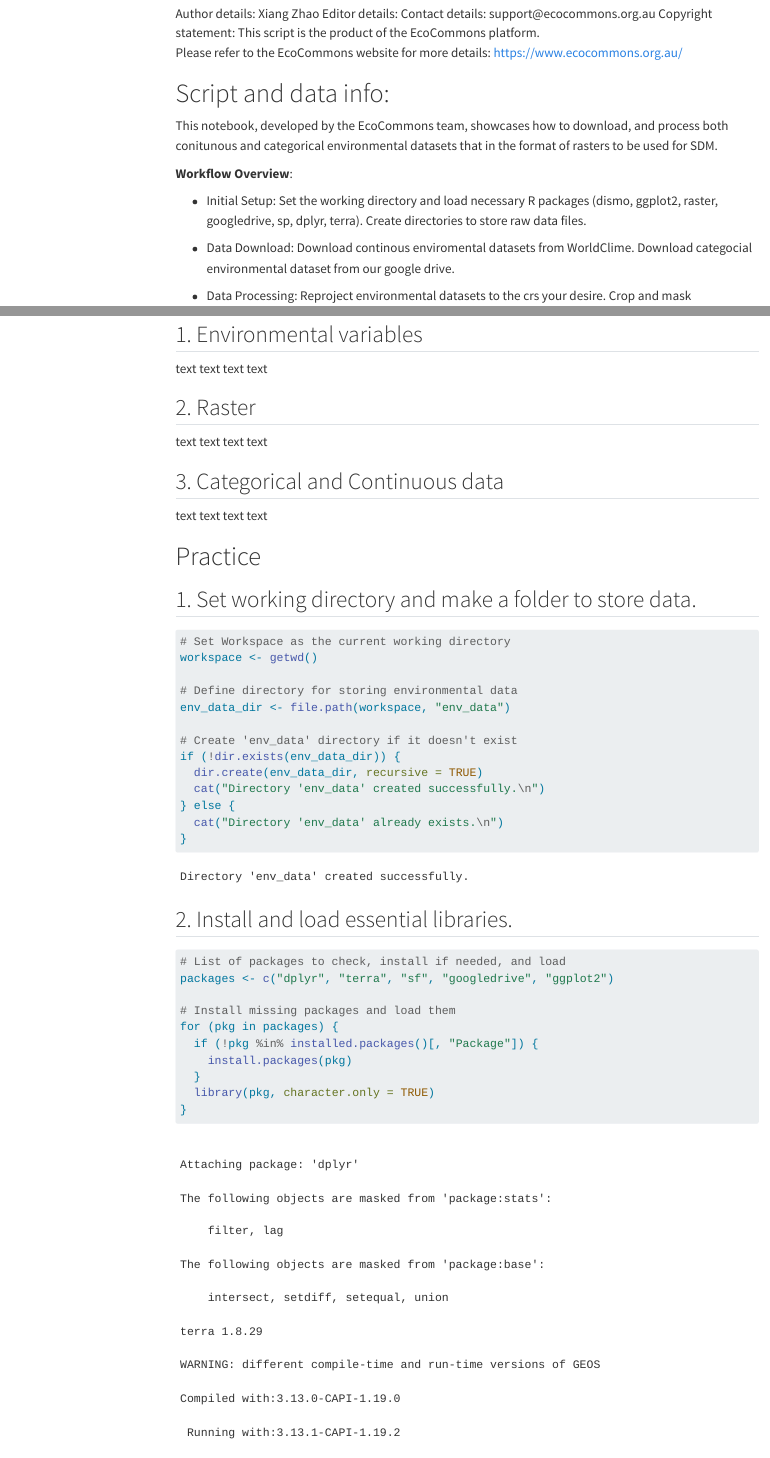
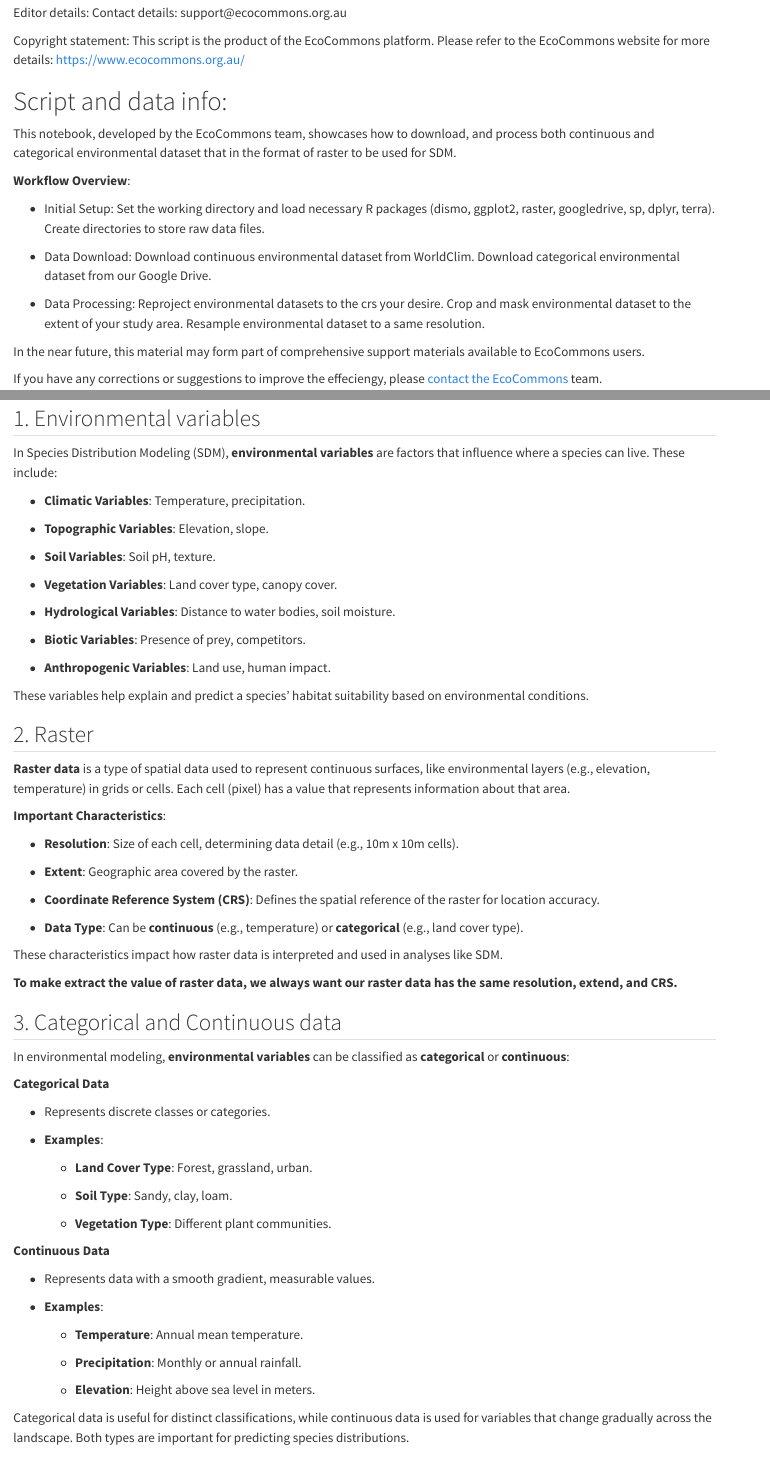
Before and after one commit to EcoCommonsAustralia/notebooks, a Quarto document (notebooks/raster_preparation.qmd): the page in a window 1100 px wide, from 290 px down before the commit and from 160 px down after it, and a second part further down, joined at a grey line. Rendered offline with R 4.5, knitr and Pandoc in place of Quarto, with nearby package versions; some code elsewhere in the file could not run offline; menus at the side of the page are left out; long lines of code are wrapped.

Commit message:
new raster_preparation qmd

```diff
--- a/notebooks/raster_preparation.qmd
+++ b/notebooks/raster_preparation.qmd
@@ -15,3 +4 @@ format:
 
-Author details: Xiang Zhao Editor details: Contact details: support\@ecocommons.org.au Copyright statement: This script is the product of the EcoCommons platform.\
-Please refer to the EcoCommons website for more details: <https://www.ecocommons.org.au/>
@@ -18,15 +7,18 @@ Please refer to the EcoCommons website for more details: <https://www.ecocommons
+Editor details: Contact details: support\@ecocommons.org.au
+
+Copyright statement: This script is the product of the EcoCommons platform. Please refer to the EcoCommons website for more details: <https://www.ecocommons.org.au/>
 
 # Script and data info:
 
-This notebook, developed by the EcoCommons team, showcases how to download, and process both conitunous and categorical environmental datasets that in the format of rasters to be used for SDM.
+This notebook, developed by the EcoCommons team, showcases how to download, and process both continuous and categorical environmental dataset that in the format of raster to be used for SDM.
 
 **Workflow Overview**:
 
 -   Initial Setup: Set the working directory and load necessary R packages (dismo, ggplot2, raster, googledrive, sp, dplyr, terra). Create directories to store raw data files.
 
--   Data Download: Download continous enviromental datasets from WorldClime. Download categocial environmental dataset from our google drive.
+-   Data Download: Download continuous environmental dataset from WorldClim. Download categorical environmental dataset from our Google Drive.
 
--   Data Processing: Reproject environmental datasets to the crs your desire. Crop and mask enviromental datasets to the extent of your study area. Resample enviromental datasets to a same resolution.
+-   Data Processing: Reproject environmental datasets to the crs your desire. Crop and mask environmental dataset to the extent of your study area. Resample environmental dataset to a same resolution.
 
 In the near future, this material may form part of comprehensive support materials available to EcoCommons users.
 
@@ -36,12 +30,68 @@ If you have any corrections or suggestions to improve the effeciengy, please [co
 
 ## 1. Environmental variables
 
-text text text text
+In Species Distribution Modeling (SDM), **environmental variables** are factors that influence where a species can live. These include:
+
+-   **Climatic Variables**: Temperature, precipitation.
+
+-   **Topographic Variables**: Elevation, slope.
+
+-   **Soil Variables**: Soil pH, texture.
+
+-   **Vegetation Variables**: Land cover type, canopy cover.
+
+-   **Hydrological Variables**: Distance to water bodies, soil moisture.
+
+-   **Biotic Variables**: Presence of prey, competitors.
+
+-   **Anthropogenic Variables**: Land use, human impact.
+
+These variables help explain and predict a species' habitat suitability based on environmental conditions.
 
 ## 2. Raster
 
-text text text text
+**Raster data** is a type of spatial data used to represent continuous surfaces, like environmental layers (e.g., elevation, temperature) in grids or cells. Each cell (pixel) has a value that represents information about that area.
+
+**Important Characteristics**:
+
+-   **Resolution**: Size of each cell, determining data detail (e.g., 10m x 10m cells).
+
+-   **Extent**: Geographic area covered by the raster.
+
+-   **Coordinate Reference System (CRS)**: Defines the spatial reference of the raster for location accuracy.
+
+-   **Data Type**: Can be **continuous** (e.g., temperature) or **categorical** (e.g., land cover type).
+
+These characteristics impact how raster data is interpreted and used in analyses like SDM.
+
+**To make extract the value of raster data, we always want our raster data has the same resolution, extend, and CRS.**
 
 ## 3. Categorical and Continuous data
 
-text text text text
+In environmental modeling, **environmental variables** can be classified as **categorical** or **continuous**:
+
+**Categorical Data**
+
+-   Represents discrete classes or categories.
+
+-   **Examples**:
+
+    -   **Land Cover Type**: Forest, grassland, urban.
+
+    -   **Soil Type**: Sandy, clay, loam.
+
+    -   **Vegetation Type**: Different plant communities.
+
+**Continuous Data**
+
+-   Represents data with a smooth gradient, measurable values.
+
+-   **Examples**:
+
+    -   **Temperature**: Annual mean temperature.
+
+    -   **Precipitation**: Monthly or annual rainfall.
+
+    -   **Elevation**: Height above sea level in meters.
+
+Categorical data is useful for distinct classifications, while continuous data is used for variables that change gradually across the landscape. Both types are important for predicting species distributions.
```
Also changed, not shown: notebooks/raster_preparation.qmd (41 more changed lines).
